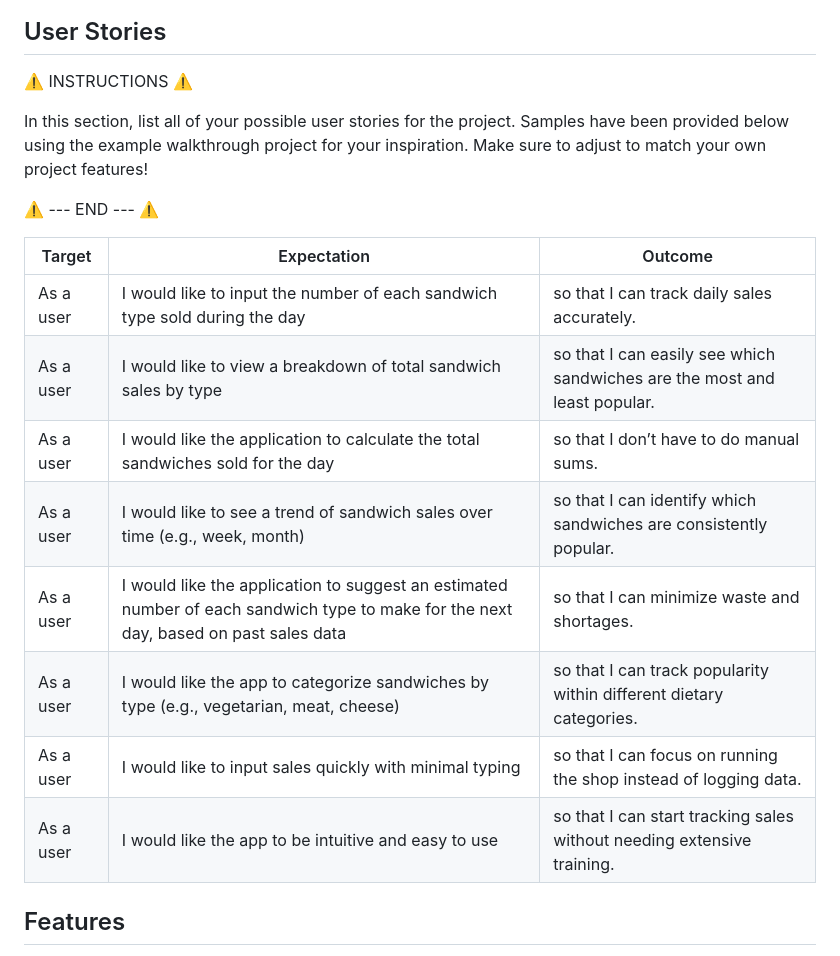
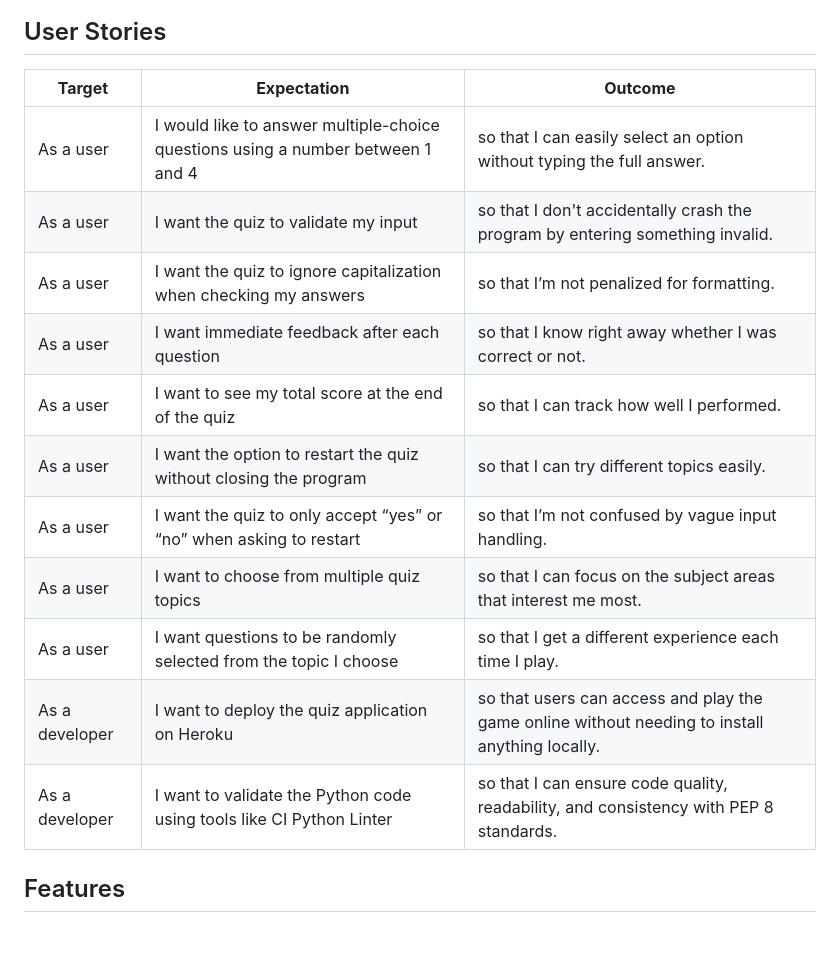
Before and after one commit to RadwanDuadu/AcademIQ, a Markdown page: README.md, the part around the change. GitHub-like rendering.

Commit message:
Add flowchart and user story to readme file

```diff
--- a/README.md
+++ b/README.md
@@ -79,22 +79,20 @@ I've used [Lucidchart](https://www.lucidchart.com/pages/examples/flowchart-maker
 
 ## User Stories
 
-⚠️ INSTRUCTIONS ⚠️
+| **Target** | **Expectation**                                                                 | **Outcome**                                                                   |
+| ---------- | ------------------------------------------------------------------------------- | ----------------------------------------------------------------------------- |
+| As a user  | I would like to answer multiple-choice questions using a number between 1 and 4 | so that I can easily select an option without typing the full answer.         |
+| As a user  | I want the quiz to validate my input                                            | so that I don't accidentally crash the program by entering something invalid. |
+| As a user  | I want the quiz to ignore capitalization when checking my answers               | so that I’m not penalized for formatting.                                     |
+| As a user  | I want immediate feedback after each question                                   | so that I know right away whether I was correct or not.                       |
+| As a user  | I want to see my total score at the end of the quiz                             | so that I can track how well I performed.                                     |
+| As a user  | I want the option to restart the quiz without closing the program               | so that I can try different topics easily.                                    |
+| As a user  | I want the quiz to only accept “yes” or “no” when asking to restart             | so that I’m not confused by vague input handling.                             |
+| As a user  | I want to choose from multiple quiz topics                                      | so that I can focus on the subject areas that interest me most.               |
+| As a user  | I want questions to be randomly selected from the topic I choose                | so that I get a different experience each time I play.                        |
+| As a developer | I want to deploy the quiz application on Heroku            | so that users can access and play the game online without needing to install anything locally. |
+| As a developer | I want to validate the Python code using tools like CI Python Linter | so that I can ensure code quality, readability, and consistency with PEP 8 standards.          |
 
-In this section, list all of your possible user stories for the project. Samples have been provided below using the example walkthrough project for your inspiration. Make sure to adjust to match your own project features!
-
-⚠️ --- END --- ⚠️
-
-| Target | Expectation | Outcome |
-| --- | --- | --- |
-| As a user | I would like to input the number of each sandwich type sold during the day | so that I can track daily sales accurately. |
-| As a user | I would like to view a breakdown of total sandwich sales by type | so that I can easily see which sandwiches are the most and least popular. |
-| As a user | I would like the application to calculate the total sandwiches sold for the day | so that I don’t have to do manual sums. |
-| As a user | I would like to see a trend of sandwich sales over time (e.g., week, month) | so that I can identify which sandwiches are consistently popular. |
-| As a user | I would like the application to suggest an estimated number of each sandwich type to make for the next day, based on past sales data | so that I can minimize waste and shortages. |
-| As a user | I would like the app to categorize sandwiches by type (e.g., vegetarian, meat, cheese) | so that I can track popularity within different dietary categories. |
-| As a user | I would like to input sales quickly with minimal typing | so that I can focus on running the shop instead of logging data. |
-| As a user | I would like the app to be intuitive and easy to use | so that I can start tracking sales without needing extensive training. |
 
 ## Features
 
```
Also changed, not shown: documentation/flowchart.png (added).
